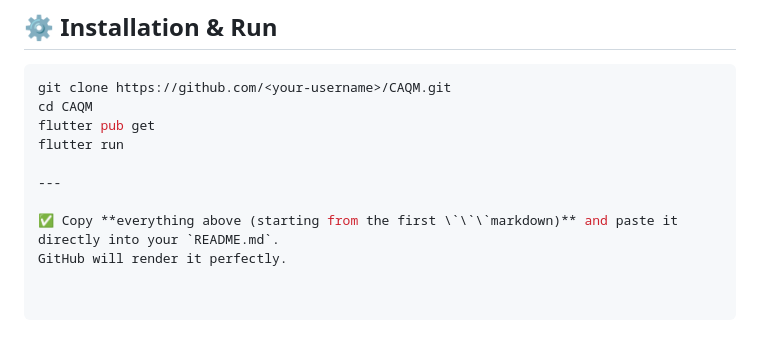
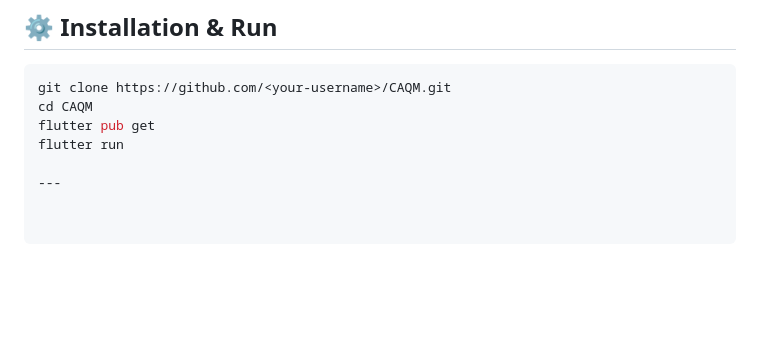
Before and after one commit to monder01/CAQM3, a Markdown page: README.md, the part around the change. GitHub-like rendering; blank space fills up the shorter version.

Commit message:
Update README.md ver3

```diff
--- a/README.md
+++ b/README.md
@@ -155,6 +155,3 @@ flutter pub get
 flutter run
 
 ---
-
-✅ Copy **everything above (starting from the first \`\`\`markdown)** and paste it directly into your `README.md`.
-GitHub will render it perfectly.
```
